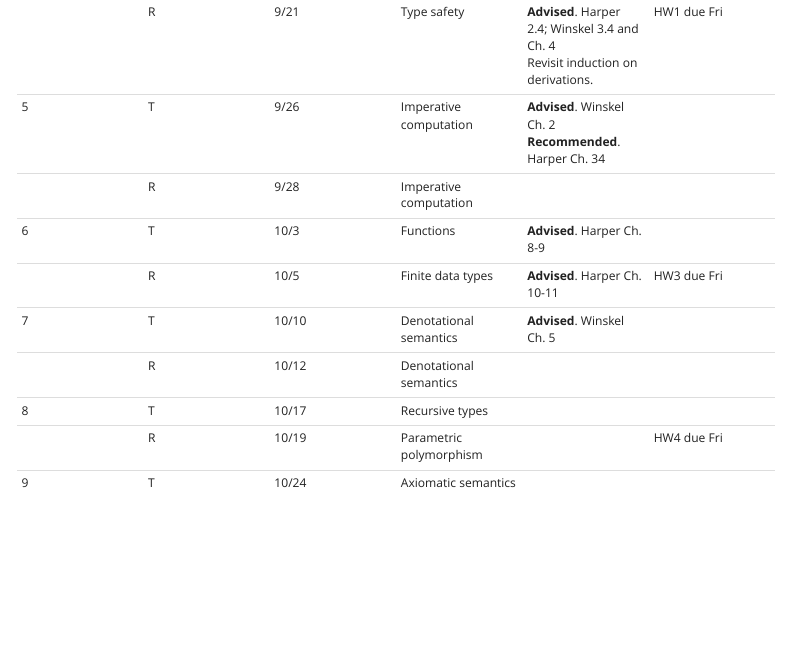
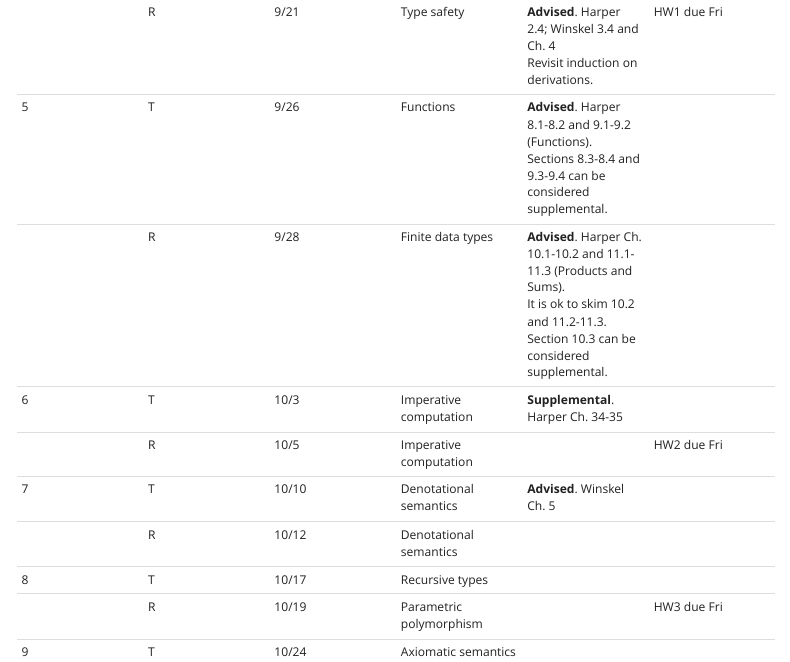
Before and after one commit to csci5535/f23, a Quarto document (schedule.qmd): the page in a window 1100 px wide, from 2490 px down. Rendered offline with R 4.5, knitr and Pandoc in place of Quarto, with nearby package versions; menus at the side of the page are left out.

Commit message:
Update schedule

```diff
--- a/schedule.qmd
+++ b/schedule.qmd
@@ -27,14 +27,14 @@ The readings will be classified into the following order of recommendation:
 |  | R | 9/14 | Statics and dynamics | **Advised**. Harper Ch. 4-5 and 7.1-7.2<br/> It is ok to skim 5.4 for now.<br/><br/> **Recommended**. Pierce 3.4<br/> A high-level overview of the three basic approaches to formalizing semantics. |  |
 | 4 | T | 9/19 | Type safety | **Advised**. Harper Ch. 6 and 7.3<br/> About type safety.<br/><br/> **Supplemental**. Pierce 3.5 and Ch. 8<br/> Another take on operational semantics and type safety. |  |
 |  | R | 9/21 | Type safety | **Advised**. Harper 2.4; Winskel 3.4 and Ch. 4<br/> Revisit induction on derivations. | HW1 due Fri |
-| 5 | T | 9/26 | Imperative computation | **Advised**. Winskel Ch. 2<br/> **Recommended**. Harper Ch. 34 |  |
-|  | R | 9/28 | Imperative computation |  |  |
-| 6 | T | 10/3 | Functions | **Advised**. Harper Ch. 8-9 |  |
-|  | R | 10/5 | Finite data types | **Advised**. Harper Ch. 10-11 | HW3 due Fri |
+| 5 | T | 9/26 | Functions | **Advised**. Harper 8.1-8.2 and 9.1-9.2 (Functions).<br/> Sections 8.3-8.4 and 9.3-9.4 can be considered supplemental. |  |
+|  | R | 9/28 | Finite data types |  **Advised**. Harper Ch. 10.1-10.2 and 11.1-11.3 (Products and Sums).<br/> It is ok to skim 10.2 and 11.2-11.3. Section 10.3 can be considered supplemental. |  |
+| 6 | T | 10/3 | Imperative computation | **Supplemental**. Harper Ch. 34-35 |  |
+|  | R | 10/5 | Imperative computation | | HW2 due Fri |
 | 7 | T | 10/10 | Denotational semantics | **Advised**. Winskel Ch. 5 |  |
 |  | R | 10/12 | Denotational semantics |  |  |
 | 8 | T | 10/17 | Recursive types |  |  |
-|  | R | 10/19 | Parametric polymorphism |  | HW4 due Fri |
+|  | R | 10/19 | Parametric polymorphism |  | HW3 due Fri |
 | 9 | T | 10/24 | Axiomatic semantics |  |  |
 |  | R | 10/26 | Axiomatic semantics |  |  |
 | 10 | T | 10/31 | Control flow: Exceptions and continuations |  |  |
```
